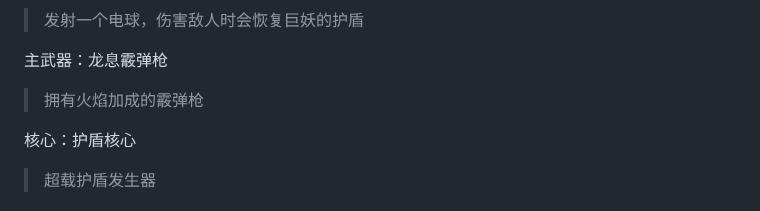
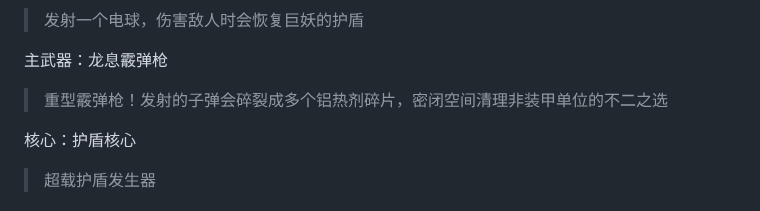
Before and after one commit to TheStarAndRiver/ifpdocs, a Markdown page: docs/modifytitan.md, the part around the change. Rendered like a GitHub page.

```diff
--- a/docs/modifytitan.md
+++ b/docs/modifytitan.md
@@ -159,7 +159,7 @@
 
 主武器：龙息霰弹枪
 
-> 拥有火焰加成的霰弹枪
+> 重型霰弹枪！发射的子弹会碎裂成多个铝热剂碎片，密闭空间清理非装甲单位的不二之选
 
 核心：护盾核心
 
```
